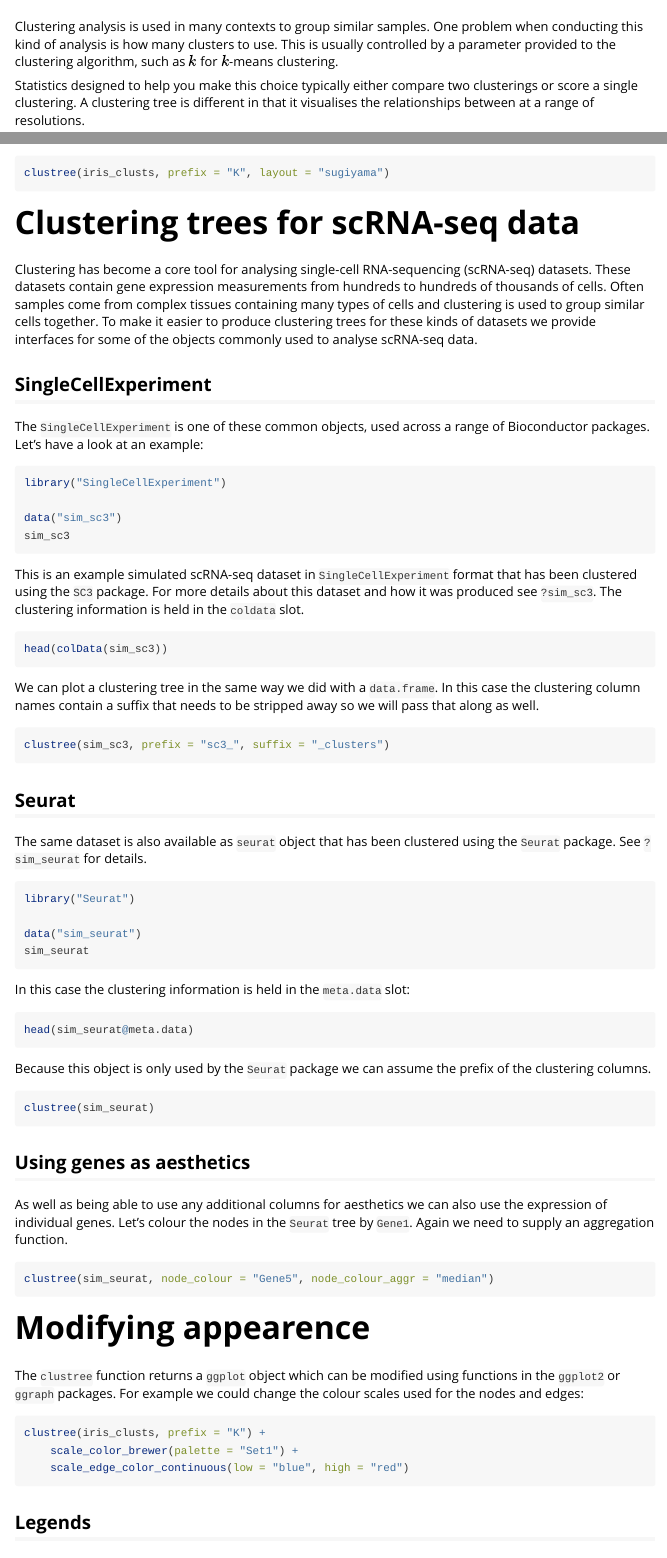
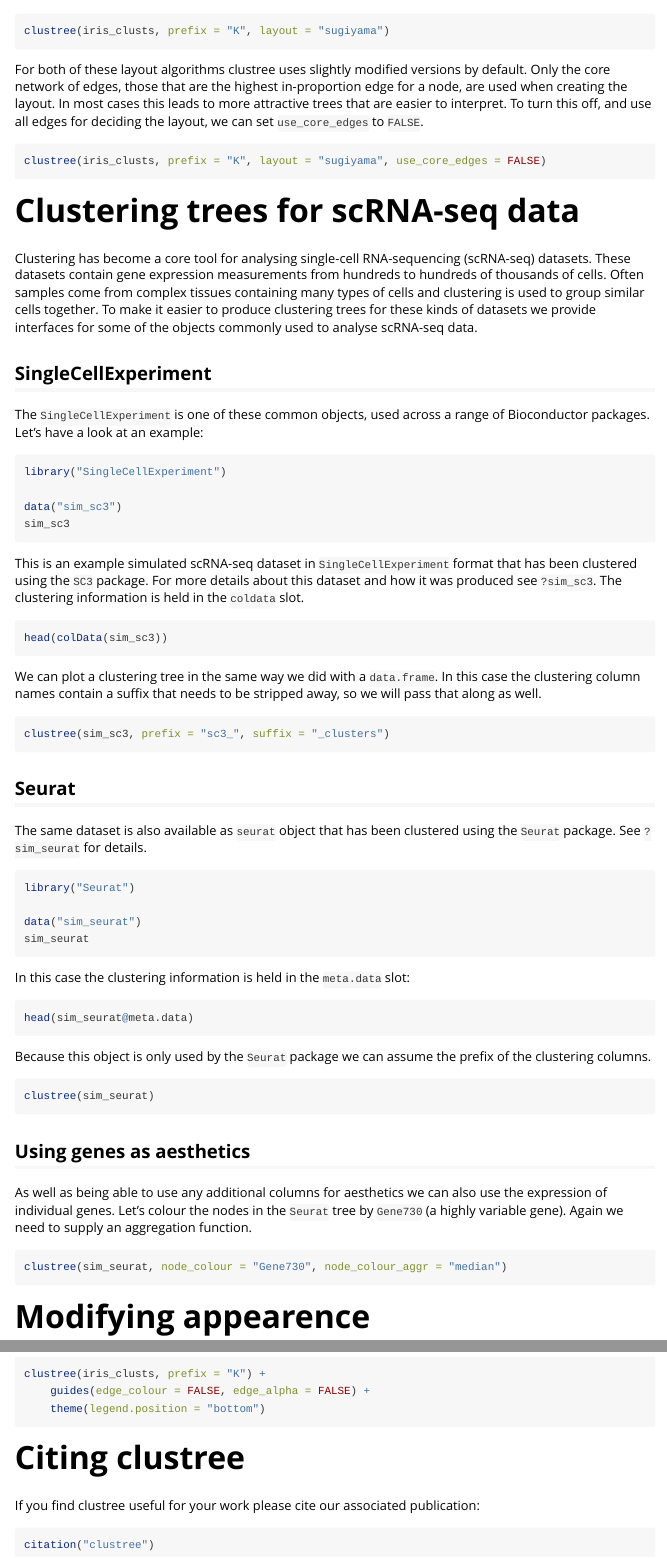
Before and after one commit to lazappi/clustree, an R Markdown document (vignettes/clustree.Rmd): the page in a window 1100 px wide, from 200 px down before the commit and from 1810 px down after it, and a second part further down, joined at a grey line. Rendered offline with R 4.5, knitr and Pandoc, with nearby package versions; the code is not run, so its results and figures are left out.

Commit message:
Update vignette
Add a bit about layouts

````diff
--- a/vignettes/clustree.Rmd
+++ b/vignettes/clustree.Rmd
@@ -122,6 +122,17 @@ some cases.
 
 ```{r iris-layout}
 clustree(iris_clusts, prefix = "K", layout = "sugiyama")
+```
+
+For both of these layout algorithms clustree uses slightly modified versions by
+default. Only the core network of edges, those that are the highest
+in-proportion edge for a node, are used when creating the layout. In most cases
+this leads to more attractive trees that are easier to interpret. To turn this
+off, and use all edges for deciding the layout, we can set `use_core_edges` to
+`FALSE`.
+
+```{r iris-layout-nocore}
+clustree(iris_clusts, prefix = "K", layout = "sugiyama", use_core_edges = FALSE)
 ```
 
 # Clustering trees for scRNA-seq data
@@ -192,10 +203,11 @@ clustree(sim_seurat)
 
 As well as being able to use any additional columns for aesthetics we can also
 use the expression of individual genes. Let's colour the nodes in the `Seurat`
-tree by `Gene1`. Again we need to supply an aggregation function.
+tree by `Gene730` (a highly variable gene). Again we need to supply an
+aggregation function.
 
 ```{r plot-gene}
-clustree(sim_seurat, node_colour = "Gene5", node_colour_aggr = "median")
+clustree(sim_seurat, node_colour = "Gene730", node_colour_aggr = "median")
 ```
 
 # Modifying appearence
@@ -226,3 +238,12 @@ clustree(iris_clusts, prefix = "K") +
     guides(edge_colour = FALSE, edge_alpha = FALSE) +
     theme(legend.position = "bottom")
 ```
+
+# Citing clustree
+
+If you find clustree useful for your work please cite our associated
+publication:
+
+```{r citation}
+citation("clustree")
+```
````
Also changed, not shown: NEWS.md (+1 -0 lines), vignettes/clustree.Rmd (6 more changed lines).
